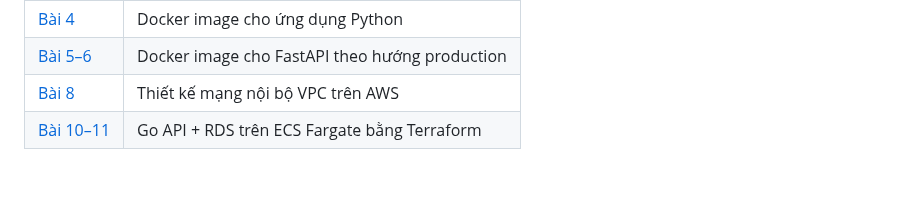
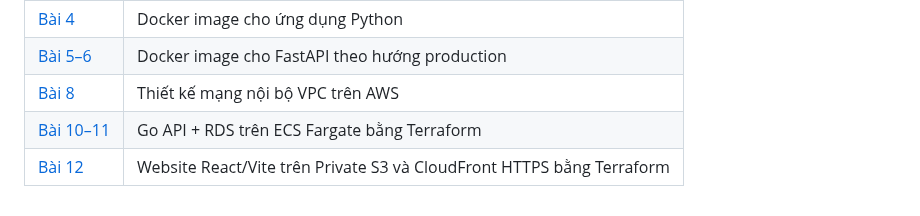
Before and after one commit to minhngoc2/learning-devops, a Markdown page: README.md, the part around the change. Drawn GitHub-style; blank space fills up the shorter version.

```diff
--- a/README.md
+++ b/README.md
@@ -12,3 +12,4 @@ Ghi chép và bài thực hành về Linux, Bash, Docker, AWS và triển khai
 | [Bài 5–6](lesson5-6/README.md) | Docker image cho FastAPI theo hướng production |
 | [Bài 8](lesson8/README.md) | Thiết kế mạng nội bộ VPC trên AWS |
 | [Bài 10–11](lesson10-11/README.md) | Go API + RDS trên ECS Fargate bằng Terraform |
+| [Bài 12](lesson12/README.md) | Website React/Vite trên Private S3 và CloudFront HTTPS bằng Terraform |
```
Also changed, not shown: lesson10-11/README.md (+0 -2 lines), lesson12/README.md (+17 -39 lines), lesson12/dev-architecture.png (added).
